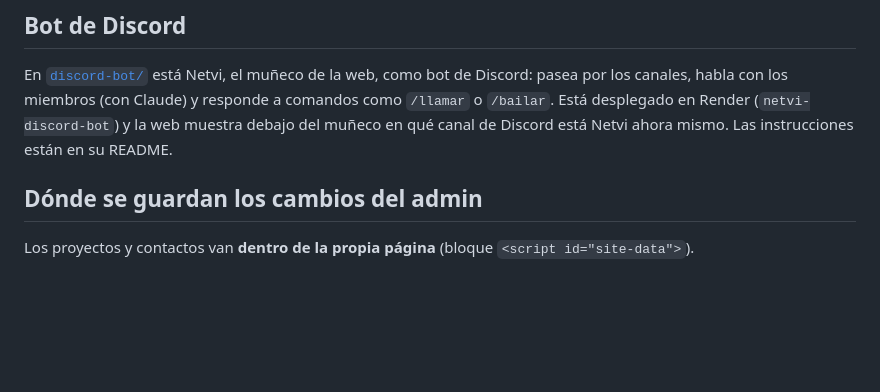
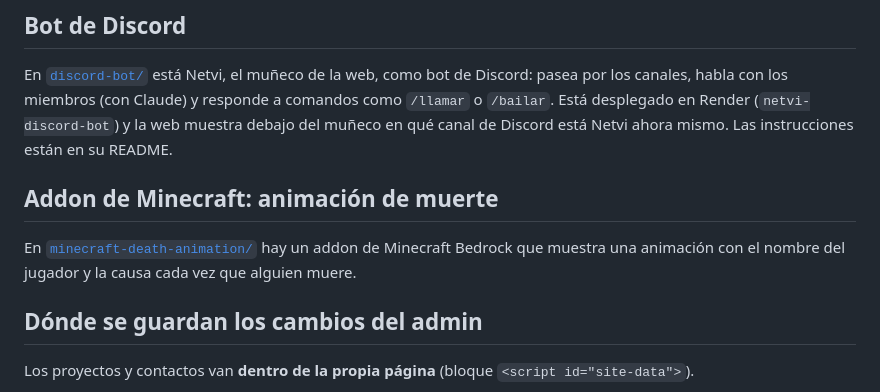
Before and after one commit to Mm129-11a/Claude, a Markdown page: README.md, the part around the change. GitHub-like rendering; blank space fills up the shorter version.

```diff
--- a/README.md
+++ b/README.md
@@ -15,6 +15,10 @@ Todo vive en un solo archivo, **`index.html`**.
 ## Bot de Discord
 
 En [`discord-bot/`](discord-bot/) está Netvi, el muñeco de la web, como bot de Discord: pasea por los canales, habla con los miembros (con Claude) y responde a comandos como `/llamar` o `/bailar`. Está desplegado en Render (`netvi-discord-bot`) y la web muestra debajo del muñeco en qué canal de Discord está Netvi ahora mismo. Las instrucciones están en su README.
+
+## Addon de Minecraft: animación de muerte
+
+En [`minecraft-death-animation/`](minecraft-death-animation/) hay un addon de Minecraft Bedrock que muestra una animación con el nombre del jugador y la causa cada vez que alguien muere.
 
 ## Dónde se guardan los cambios del admin
 
```
Also changed, not shown: minecraft-death-animation/README.md (added, +44 -0 lines), minecraft-death-animation/preview.gif (added), 12 other files.
